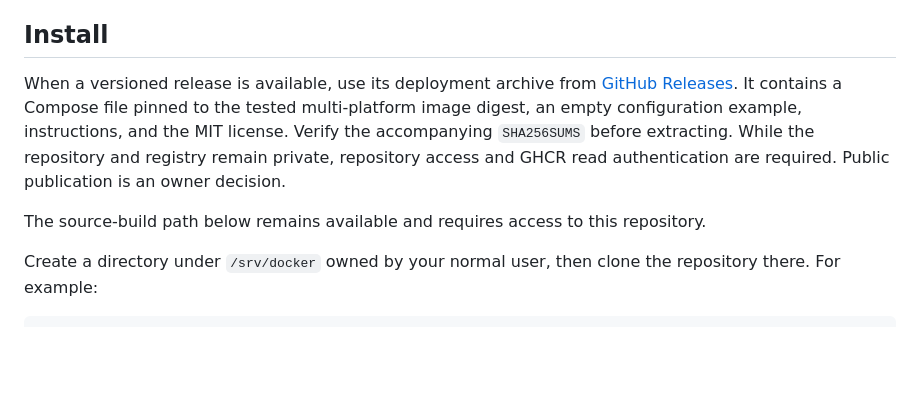
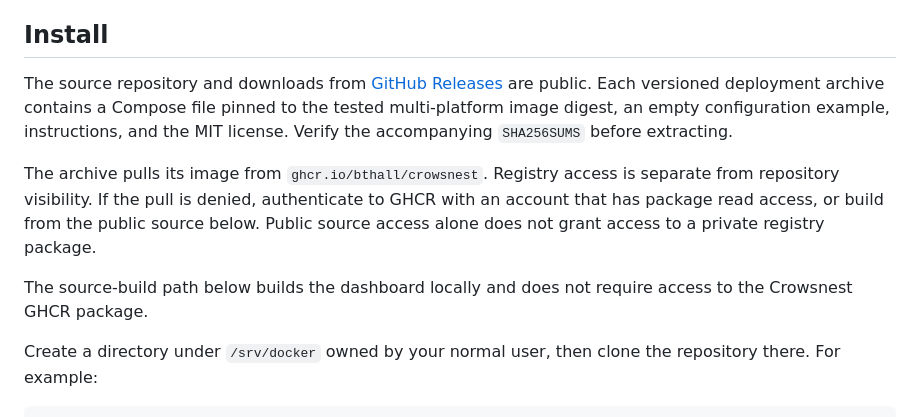
Before and after one commit to bthall/crowsnest, a Markdown page: docs/self-hosting.md, the part around the change. GitHub-like rendering; blank space fills up the shorter version.

Commit message:
Clarify public source and separate registry access

```diff
--- a/docs/self-hosting.md
+++ b/docs/self-hosting.md
@@ -15,9 +15,11 @@ The Compose file binds the dashboard to `127.0.0.1:8080`. Use a reverse proxy on
 
 ## Install
 
-When a versioned release is available, use its deployment archive from [GitHub Releases](https://github.com/bthall/crowsnest/releases). It contains a Compose file pinned to the tested multi-platform image digest, an empty configuration example, instructions, and the MIT license. Verify the accompanying `SHA256SUMS` before extracting. While the repository and registry remain private, repository access and GHCR read authentication are required. Public publication is an owner decision.
+The source repository and downloads from [GitHub Releases](https://github.com/bthall/crowsnest/releases) are public. Each versioned deployment archive contains a Compose file pinned to the tested multi-platform image digest, an empty configuration example, instructions, and the MIT license. Verify the accompanying `SHA256SUMS` before extracting.
 
-The source-build path below remains available and requires access to this repository.
+The archive pulls its image from `ghcr.io/bthall/crowsnest`. Registry access is separate from repository visibility. If the pull is denied, authenticate to GHCR with an account that has package read access, or build from the public source below. Public source access alone does not grant access to a private registry package.
+
+The source-build path below builds the dashboard locally and does not require access to the Crowsnest GHCR package.
 
 Create a directory under `/srv/docker` owned by your normal user, then clone the repository there. For example:
 
```
Also changed, not shown: SECURITY.md (+1 -1 lines), docs/chatgpt-sites.md (+2 -2 lines).
